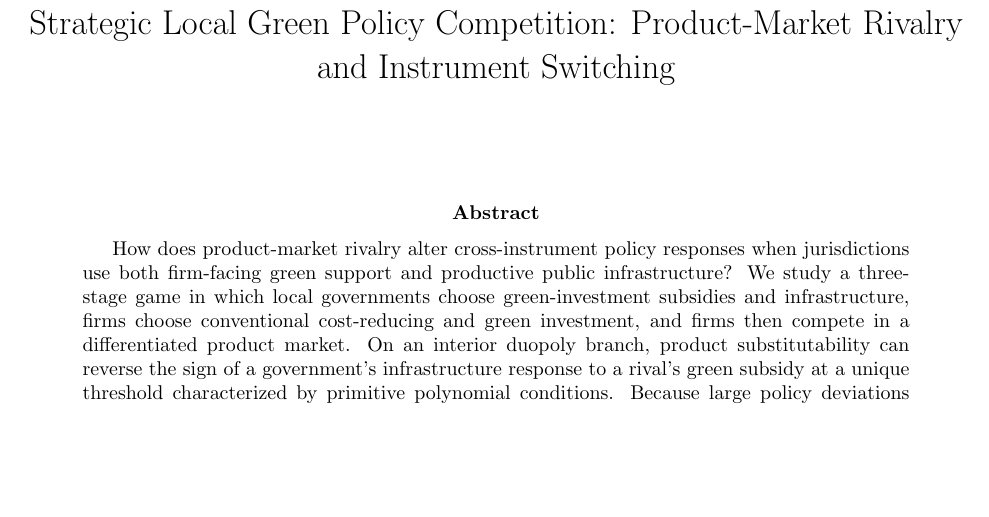
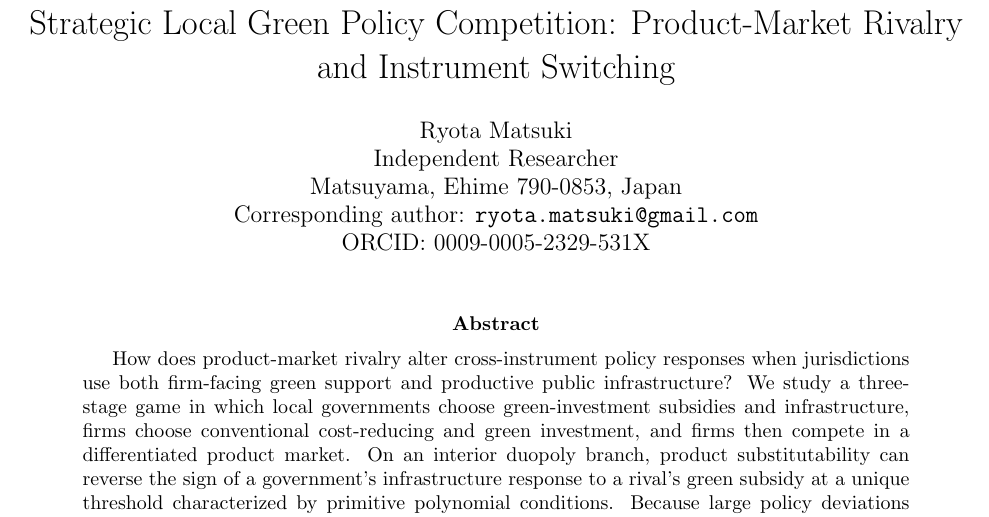
Before and after one commit to ryotamatsuki/strategic-local-green-policy-competition, a LaTeX paper (main.tex): part of page 1 of 23, cut so that both start at the same text, the shorter picture padded with empty space. Compiled offline with pdfLaTeX.

Commit message:
Stage 14: finalize author metadata for ITPF

```diff
--- a/main.tex
+++ b/main.tex
@@ -7,7 +7,11 @@
 \newtheorem{proposition}{Proposition}
 \newtheorem{corollary}{Corollary}
 \title{Strategic Local Green Policy Competition: Product-Market Rivalry and Instrument Switching}
-\author{}
+\author{Ryota Matsuki\\
+Independent Researcher\\
+Matsuyama, Ehime 790-0853, Japan\\
+Corresponding author: \texttt{ryota.matsuki@gmail.com}\\
+ORCID: \href{https://orcid.org/0009-0005-2329-531X}{0009-0005-2329-531X}}
 \date{}
 
 \begin{document}
```
